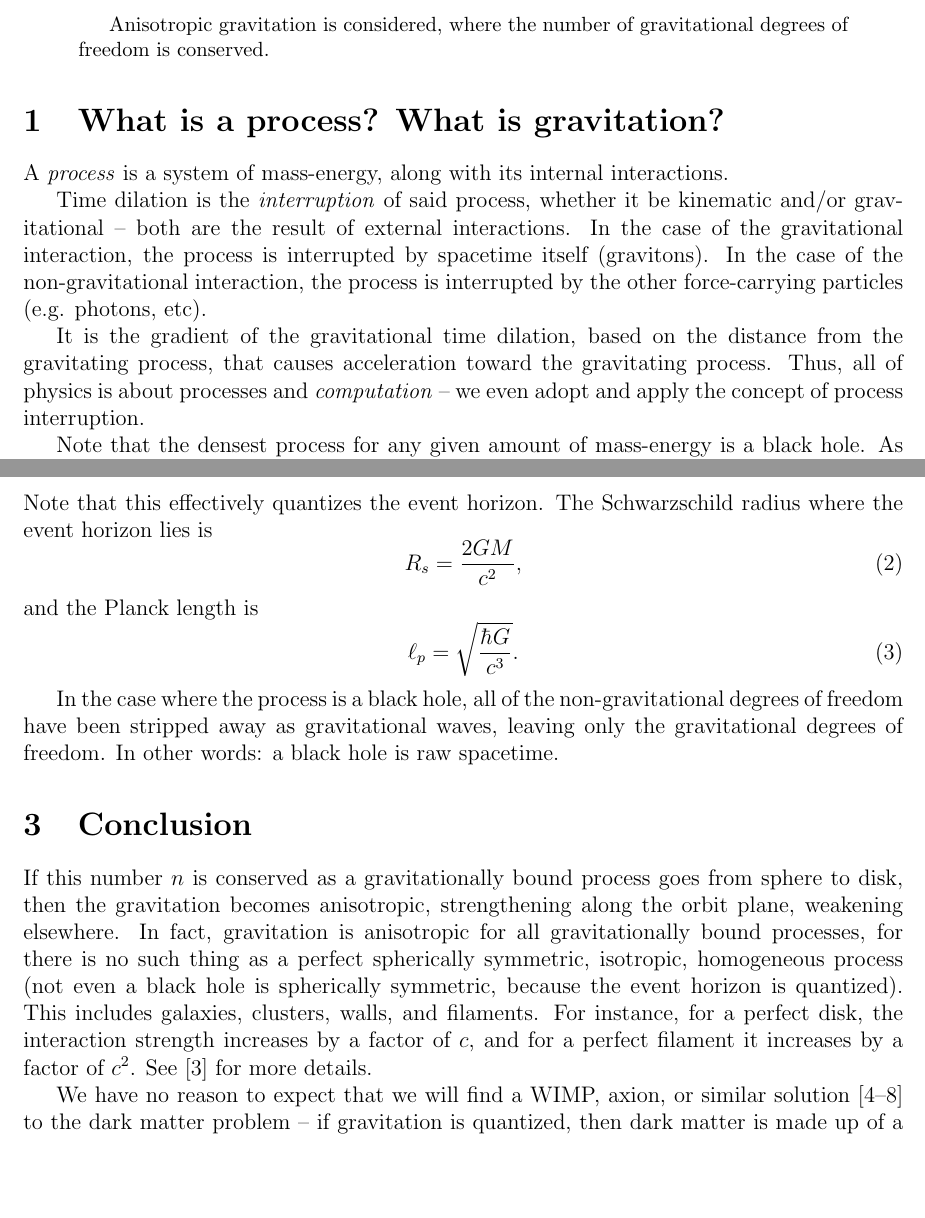
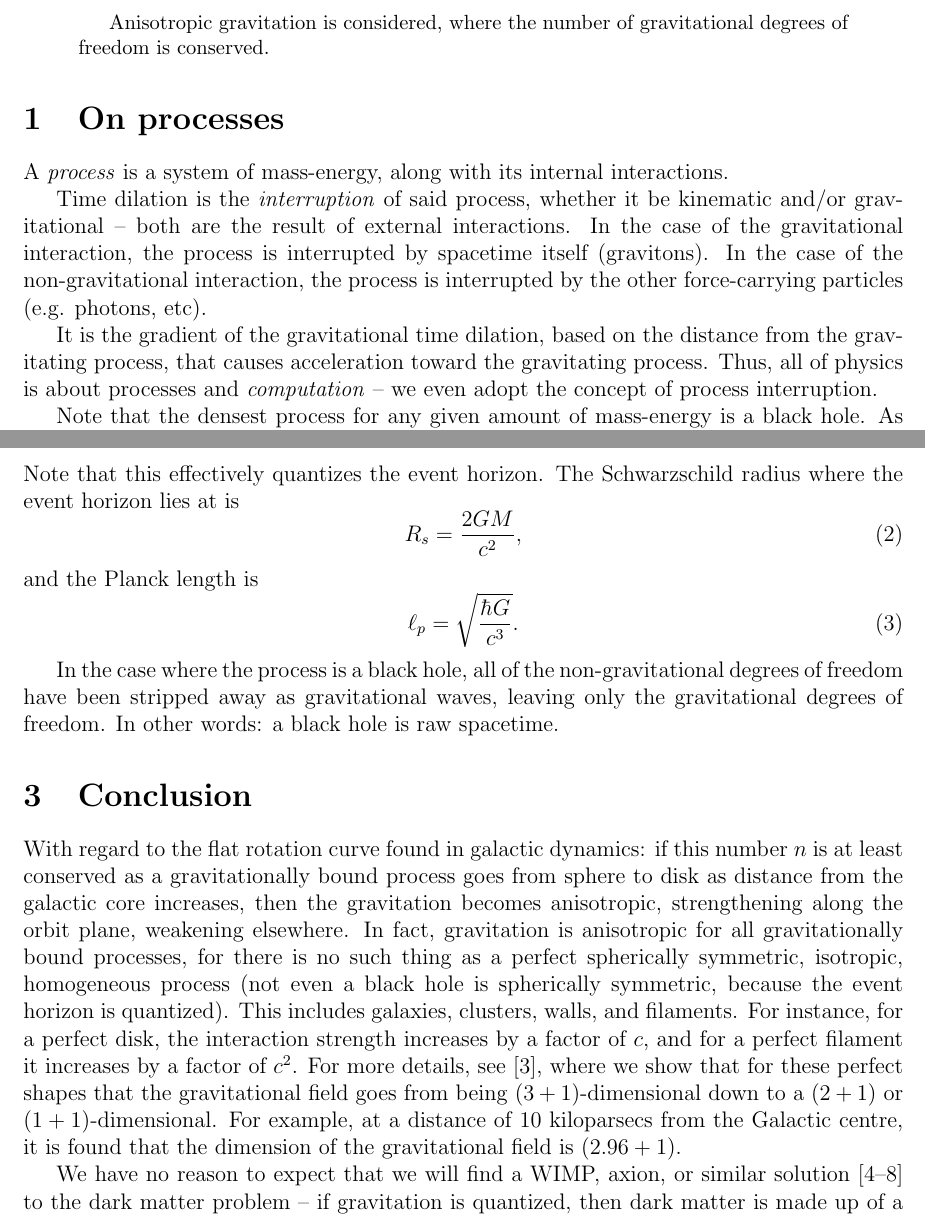
Before and after one commit to sjhalayka/papers, a LaTeX paper (anisotropic gravitation/bezier_escape.tex): two parts of pages 1 and 2 of 3, joined at a grey line, cut so that both start at the same text, the shorter picture padded with empty space. Compiled offline with pdfLaTeX.

Commit message:
Add files via upload

```diff
--- a/anisotropic gravitation/bezier_escape.tex
+++ b/anisotropic gravitation/bezier_escape.tex
@@ -32,7 +32,7 @@ Anisotropic gravitation is considered, where the number of gravitational degrees
 
 
 
-\section{What is a process? What is gravitation?}
+\section{On processes}
 
 A {\textit{process}} is a system of mass-energy, along with its internal interactions.
 
@@ -41,7 +41,7 @@ In the case of the gravitational interaction, the process is interrupted by spac
 In the case of the non-gravitational interaction, the process is interrupted by the other force-carrying particles (e.g. photons, etc).
 
 It is the gradient of the gravitational time dilation, based on the distance from the gravitating process, that causes acceleration toward the gravitating process.
-Thus, all of physics is about processes and {\textit{computation}} -- we even adopt and apply the concept of process interruption.
+Thus, all of physics is about processes and {\textit{computation}} -- we even adopt the concept of process interruption.
 
 Note that the densest process for any given amount of mass-energy is a black hole.
 As a process falls toward a black hole's event horizon, the process is interrupted to the point where it becomes fully {\textit{assimilated}} -- it becomes one process with the black hole.
@@ -59,7 +59,7 @@ Where $k_b$ is the Boltzmann constant, the number of gravitational degrees of fr
 n = \frac{k_b \pi R_s^2}{ \ell_p^2 \log 2}.
 \end{equation}
 Note that this effectively quantizes the event horizon.
-The Schwarzschild radius where the event horizon lies is
+The Schwarzschild radius where the event horizon lies at is
 \begin{equation}
 R_s = \frac{2GM}{c^2},
 \end{equation}
@@ -72,18 +72,25 @@ In the case where the process is a black hole, all of the non-gravitational degr
 In other words: a black hole is raw spacetime.
 
 
+
+
+
+
 \section{Conclusion}
 
-If this number $n$ is conserved as a gravitationally bound process goes from sphere to disk, then the gravitation becomes anisotropic, strengthening along the orbit plane, weakening elsewhere.
+With regard to the flat rotation curve found in galactic dynamics: if this number $n$ is at least conserved as a gravitationally bound process goes from sphere to disk as distance from the galactic core increases, then the gravitation becomes anisotropic, strengthening along the orbit plane, weakening elsewhere.
 In fact, gravitation is anisotropic for all gravitationally bound processes, for there is no such thing as a perfect spherically symmetric, isotropic, homogeneous process (not even a black hole is spherically symmetric, because the event horizon is quantized).
 This includes galaxies, clusters, walls, and filaments.
 For instance, for a perfect disk, the interaction strength increases by a factor of $c$, and for a perfect filament it increases by a factor of $c^2$.
-See \cite{halayka} for more details.
+For more details, see \cite{halayka}, where we show that for these perfect shapes that the gravitational field goes from being ($3+1$)-dimensional down to a ($2+1$) or ($1+1$)-dimensional.
+For example, at a distance of $10$ kiloparsecs from the Galactic centre, it is found that the dimension of the gravitational field is $(2.96 + 1)$.
 
 We have no reason to expect that we will find a WIMP, axion, or similar solution \cite{berger, aalbers, quiskamp, haipeng, hui} to the dark matter problem -- if gravitation is quantized, then dark matter is made up of a graviton condensate.
 
 For processes bound by all four forces, such as protoplanetary disks, there is practically no dark matter to be found, because the emission of gravitons is close to isotropic.
 
+
+\pagebreak
 
 
 
```
Also changed, not shown: anisotropic gravitation/bezier_escape.pdf, 2 other files.
